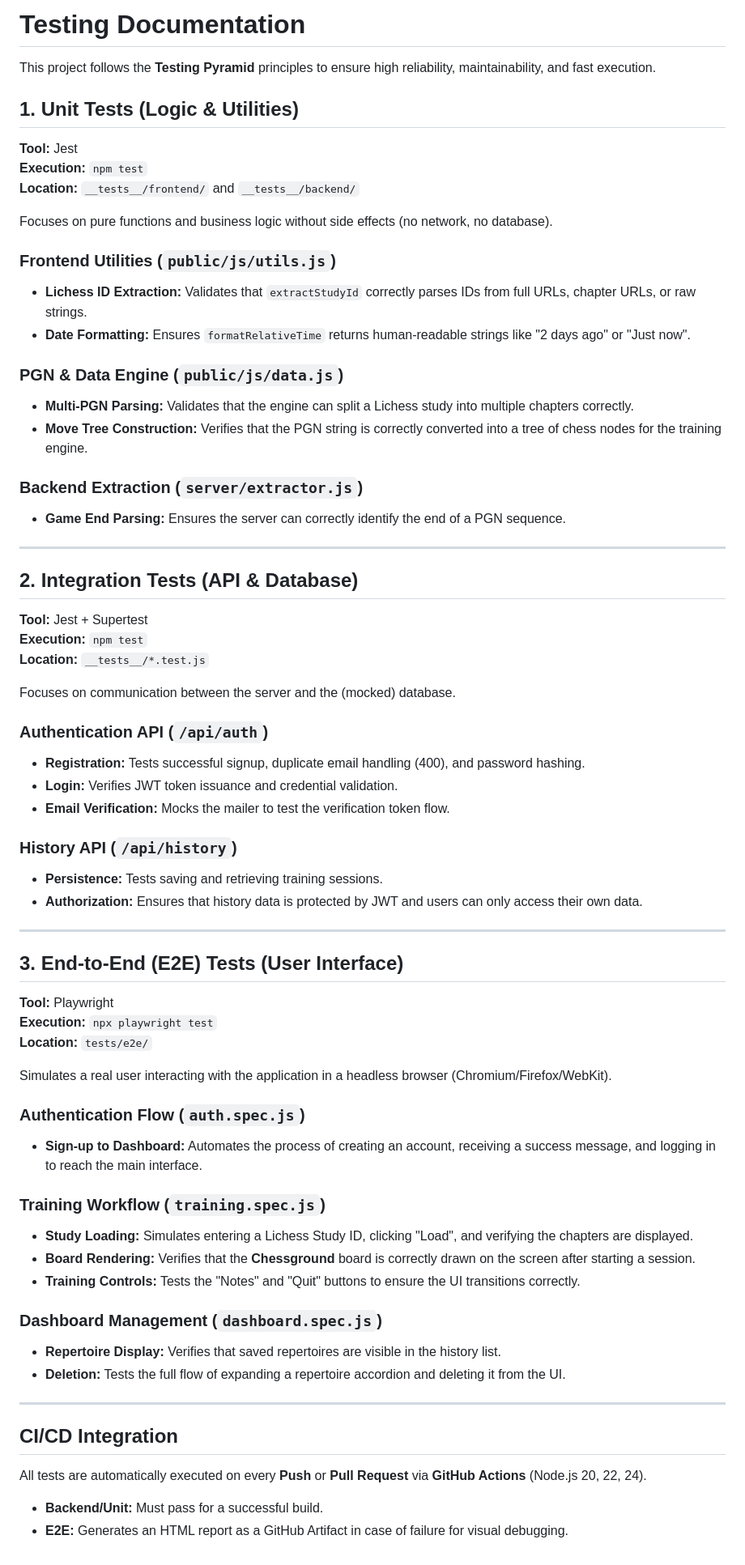
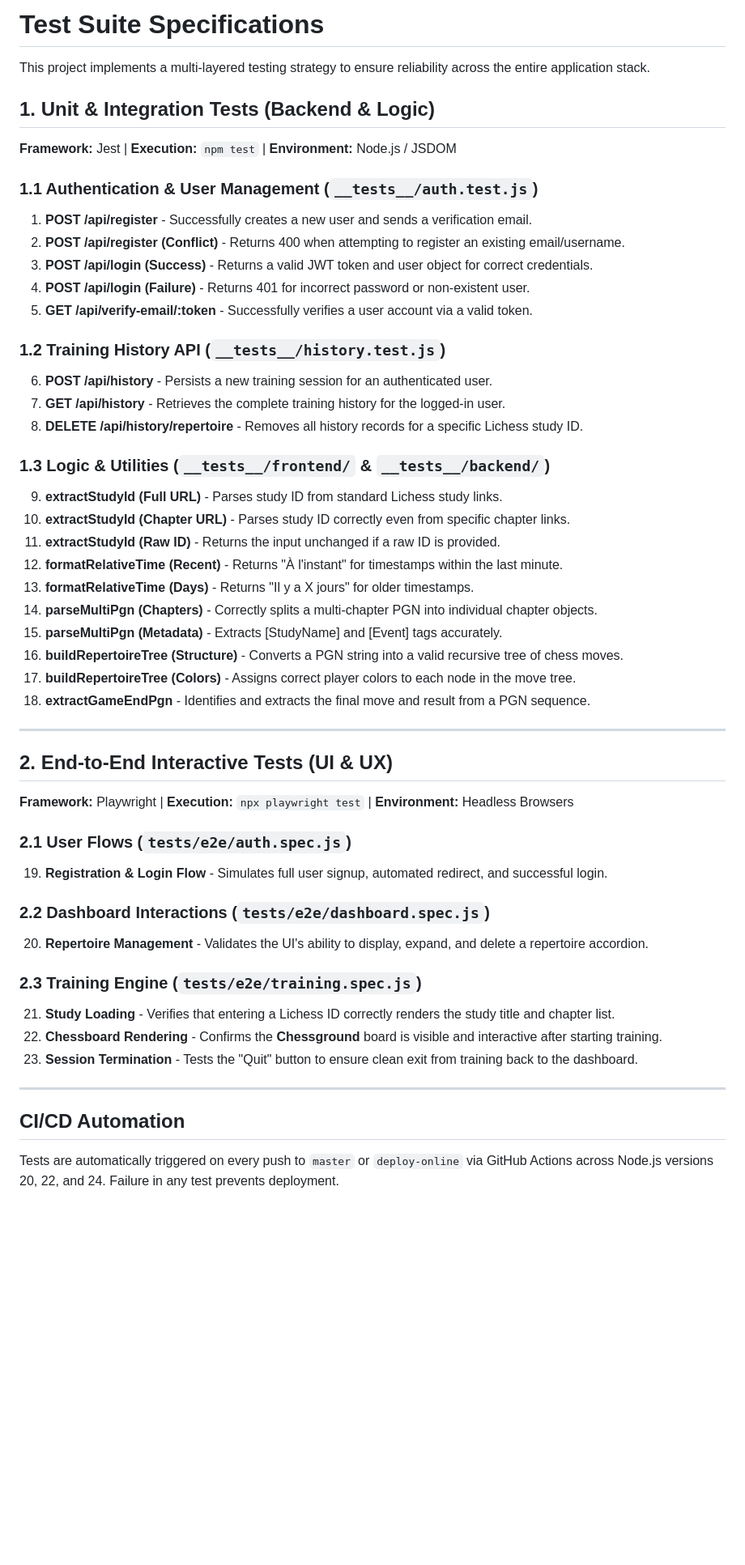
Before and after one commit to LudovicGrosse/ChessRepertoireTrainer, a Markdown page: TESTING.md, the part around the change. Shown at 81% size. Rendered like a GitHub page; blank space fills up the shorter version.

Commit message:
docs: professionalize TESTING.md with numbered test specifications

```diff
--- a/TESTING.md
+++ b/TESTING.md
@@ -1,67 +1,51 @@
-# Testing Documentation
+# Test Suite Specifications
 
-This project follows the **Testing Pyramid** principles to ensure high reliability, maintainability, and fast execution.
+This project implements a multi-layered testing strategy to ensure reliability across the entire application stack.
 
-## 1. Unit Tests (Logic & Utilities)
-**Tool:** Jest
-**Execution:** `npm test`
-**Location:** `__tests__/frontend/` and `__tests__/backend/`
+## 1. Unit & Integration Tests (Backend & Logic)
+**Framework:** Jest | **Execution:** `npm test` | **Environment:** Node.js / JSDOM
 
-Focuses on pure functions and business logic without side effects (no network, no database).
+### 1.1 Authentication & User Management (`__tests__/auth.test.js`)
+1.  **POST /api/register** - Successfully creates a new user and sends a verification email.
+2.  **POST /api/register (Conflict)** - Returns 400 when attempting to register an existing email/username.
+3.  **POST /api/login (Success)** - Returns a valid JWT token and user object for correct credentials.
+4.  **POST /api/login (Failure)** - Returns 401 for incorrect password or non-existent user.
+5.  **GET /api/verify-email/:token** - Successfully verifies a user account via a valid token.
 
-### Frontend Utilities (`public/js/utils.js`)
-- **Lichess ID Extraction:** Validates that `extractStudyId` correctly parses IDs from full URLs, chapter URLs, or raw strings.
-- **Date Formatting:** Ensures `formatRelativeTime` returns human-readable strings like "2 days ago" or "Just now".
+### 1.2 Training History API (`__tests__/history.test.js`)
+6.  **POST /api/history** - Persists a new training session for an authenticated user.
+7.  **GET /api/history** - Retrieves the complete training history for the logged-in user.
+8.  **DELETE /api/history/repertoire** - Removes all history records for a specific Lichess study ID.
 
-### PGN & Data Engine (`public/js/data.js`)
-- **Multi-PGN Parsing:** Validates that the engine can split a Lichess study into multiple chapters correctly.
-- **Move Tree Construction:** Verifies that the PGN string is correctly converted into a tree of chess nodes for the training engine.
-
-### Backend Extraction (`server/extractor.js`)
-- **Game End Parsing:** Ensures the server can correctly identify the end of a PGN sequence.
+### 1.3 Logic & Utilities (`__tests__/frontend/` & `__tests__/backend/`)
+9.  **extractStudyId (Full URL)** - Parses study ID from standard Lichess study links.
+10. **extractStudyId (Chapter URL)** - Parses study ID correctly even from specific chapter links.
+11. **extractStudyId (Raw ID)** - Returns the input unchanged if a raw ID is provided.
+12. **formatRelativeTime (Recent)** - Returns "À l'instant" for timestamps within the last minute.
+13. **formatRelativeTime (Days)** - Returns "Il y a X jours" for older timestamps.
+14. **parseMultiPgn (Chapters)** - Correctly splits a multi-chapter PGN into individual chapter objects.
+15. **parseMultiPgn (Metadata)** - Extracts [StudyName] and [Event] tags accurately.
+16. **buildRepertoireTree (Structure)** - Converts a PGN string into a valid recursive tree of chess moves.
+17. **buildRepertoireTree (Colors)** - Assigns correct player colors to each node in the move tree.
+18. **extractGameEndPgn** - Identifies and extracts the final move and result from a PGN sequence.
 
 ---
 
-## 2. Integration Tests (API & Database)
-**Tool:** Jest + Supertest
-**Execution:** `npm test`
-**Location:** `__tests__/*.test.js`
+## 2. End-to-End Interactive Tests (UI & UX)
+**Framework:** Playwright | **Execution:** `npx playwright test` | **Environment:** Headless Browsers
 
-Focuses on communication between the server and the (mocked) database.
+### 2.1 User Flows (`tests/e2e/auth.spec.js`)
+19. **Registration & Login Flow** - Simulates full user signup, automated redirect, and successful login.
 
-### Authentication API (`/api/auth`)
-- **Registration:** Tests successful signup, duplicate email handling (400), and password hashing.
-- **Login:** Verifies JWT token issuance and credential validation.
-- **Email Verification:** Mocks the mailer to test the verification token flow.
+### 2.2 Dashboard Interactions (`tests/e2e/dashboard.spec.js`)
+20. **Repertoire Management** - Validates the UI's ability to display, expand, and delete a repertoire accordion.
 
-### History API (`/api/history`)
-- **Persistence:** Tests saving and retrieving training sessions.
-- **Authorization:** Ensures that history data is protected by JWT and users can only access their own data.
+### 2.3 Training Engine (`tests/e2e/training.spec.js`)
+21. **Study Loading** - Verifies that entering a Lichess ID correctly renders the study title and chapter list.
+22. **Chessboard Rendering** - Confirms the **Chessground** board is visible and interactive after starting training.
+23. **Session Termination** - Tests the "Quit" button to ensure clean exit from training back to the dashboard.
 
 ---
 
-## 3. End-to-End (E2E) Tests (User Interface)
-**Tool:** Playwright
-**Execution:** `npx playwright test`
-**Location:** `tests/e2e/`
-
-Simulates a real user interacting with the application in a headless browser (Chromium/Firefox/WebKit).
-
-### Authentication Flow (`auth.spec.js`)
-- **Sign-up to Dashboard:** Automates the process of creating an account, receiving a success message, and logging in to reach the main interface.
-
-### Training Workflow (`training.spec.js`)
-- **Study Loading:** Simulates entering a Lichess Study ID, clicking "Load", and verifying the chapters are displayed.
-- **Board Rendering:** Verifies that the **Chessground** board is correctly drawn on the screen after starting a session.
-- **Training Controls:** Tests the "Notes" and "Quit" buttons to ensure the UI transitions correctly.
-
-### Dashboard Management (`dashboard.spec.js`)
-- **Repertoire Display:** Verifies that saved repertoires are visible in the history list.
-- **Deletion:** Tests the full flow of expanding a repertoire accordion and deleting it from the UI.
-
----
-
-## CI/CD Integration
-All tests are automatically executed on every **Push** or **Pull Request** via **GitHub Actions** (Node.js 20, 22, 24).
-- **Backend/Unit:** Must pass for a successful build.
-- **E2E:** Generates an HTML report as a GitHub Artifact in case of failure for visual debugging.
+## CI/CD Automation
+Tests are automatically triggered on every push to `master` or `deploy-online` via GitHub Actions across Node.js versions 20, 22, and 24. Failure in any test prevents deployment.
```
